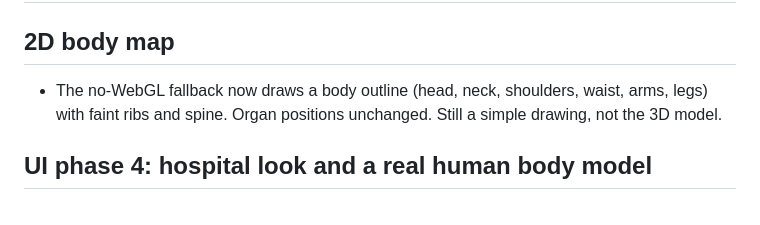
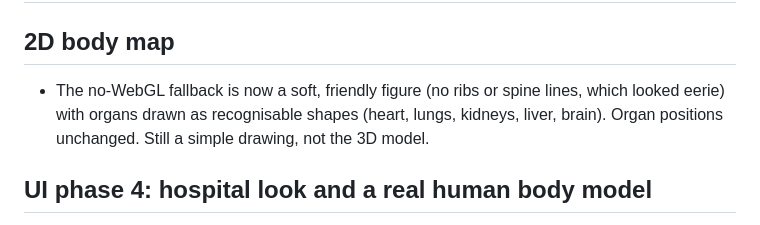
Before and after one commit to Jehal05/College-project, a Markdown page: CHANGELOG.md, the part around the change. GitHub-like rendering.

```diff
--- a/CHANGELOG.md
+++ b/CHANGELOG.md
@@ -1,7 +1,7 @@
 # Changelog
 
 ## 2D body map
-- The no-WebGL fallback now draws a body outline (head, neck, shoulders, waist, arms, legs) with faint ribs and spine. Organ positions unchanged. Still a simple drawing, not the 3D model.
+- The no-WebGL fallback is now a soft, friendly figure (no ribs or spine lines, which looked eerie) with organs drawn as recognisable shapes (heart, lungs, kidneys, liver, brain). Organ positions unchanged. Still a simple drawing, not the 3D model.
 
 ## UI phase 4: hospital look and a real human body model
 - Patient app: light hospital-website look by default (dark kept), utility bar, breadcrumb, hero banner, quick actions, footer, About/credits screen. Hospital portal: matching background, login header, simulated-demo footer. New text in en/hi/gu (hi/gu unreviewed drafts).
```
Also changed, not shown: README.md (+1 -1 lines), docs/images/ui/phase4-body-2d-desktop.png, docs/images/ui/phase4-body-2d-mobile.png, 1 other file.
